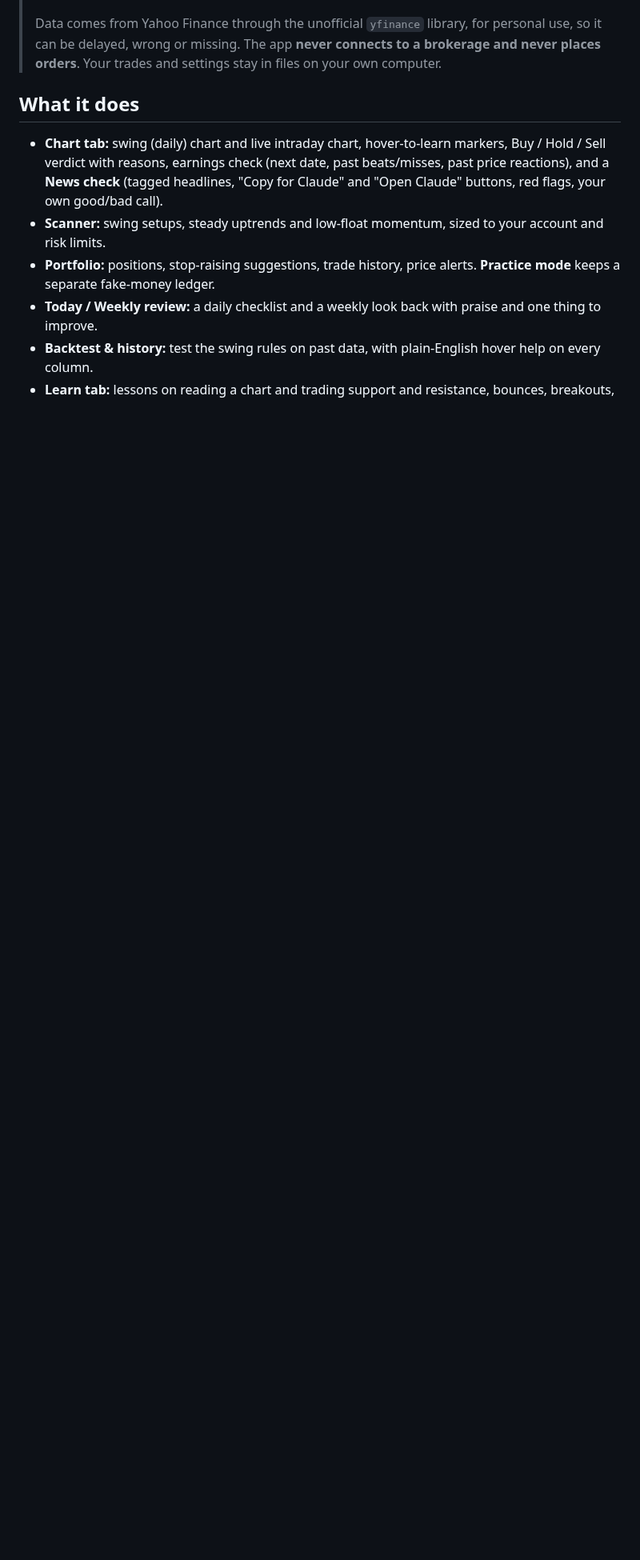
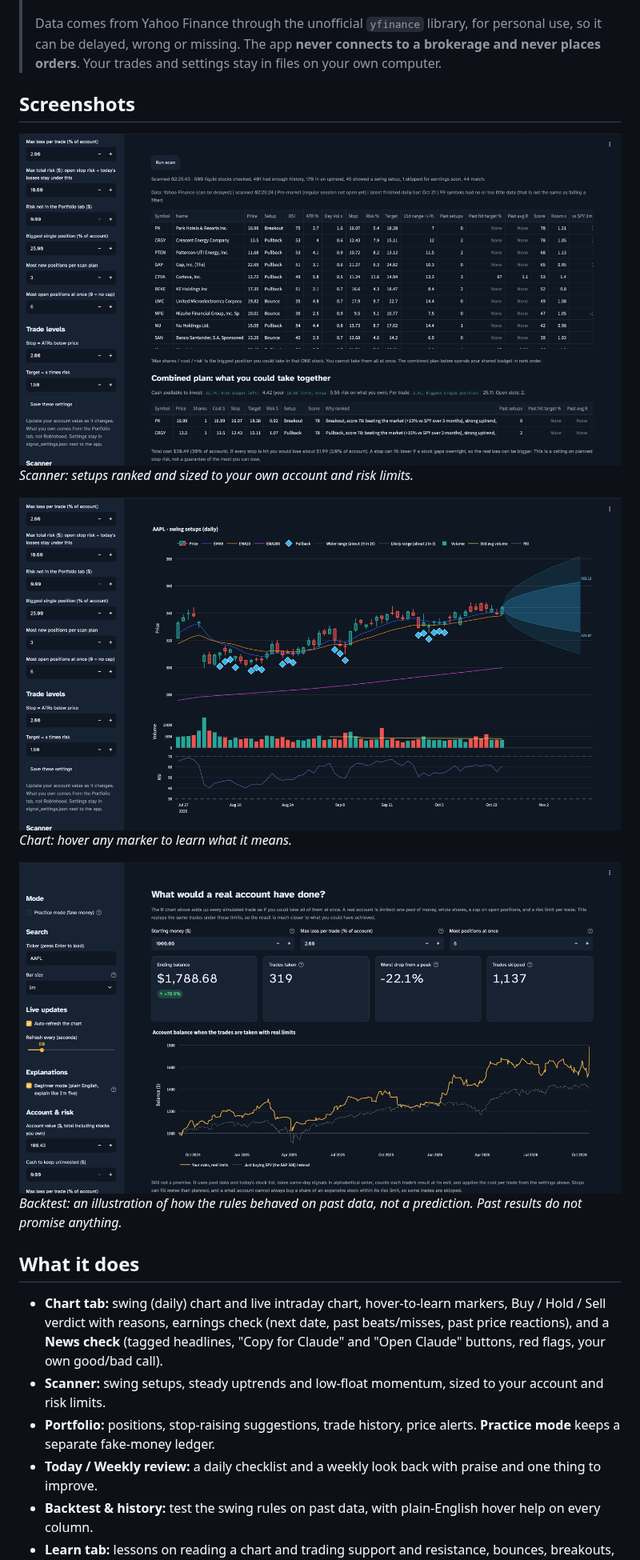
Before and after one commit to NakedSpaceMan/Signal-Watch, a Markdown page: README.md, the part around one of its changes. Shown at 80% size. Drawn GitHub-style; pictures changed too: screenshots/backtest.png (added), screenshots/chart.png (added), screenshots/scanner.png (added); blank space fills up the shorter version.

```diff
--- a/README.md
+++ b/README.md
@@ -15,6 +15,17 @@ practice charts. It is built with Python and Streamlit.
 > Data comes from Yahoo Finance through the unofficial `yfinance` library, for personal use, so it can be delayed,
 > wrong or missing. The app **never connects to a brokerage and never places orders**. Your trades and settings
 > stay in files on your own computer.
+
+## Screenshots
+
+![The Scanner tab: a ranked list of swing setups and a combined plan sized to your account](screenshots/scanner.png)
+*Scanner: setups ranked and sized to your own account and risk limits.*
+
+![The Chart tab: daily candles with moving averages, volume, RSI and pullback markers](screenshots/chart.png)
+*Chart: hover any marker to learn what it means.*
+
+![The Backtest tab: an account balance replayed with real limits, next to simply buying SPY](screenshots/backtest.png)
+*Backtest: an illustration of how the rules behaved on past data, not a prediction. Past results do not promise anything.*
 
 ## What it does
 
```
Also changed, not shown: other parts of README.md (+7 -0 lines), 2 other files.
